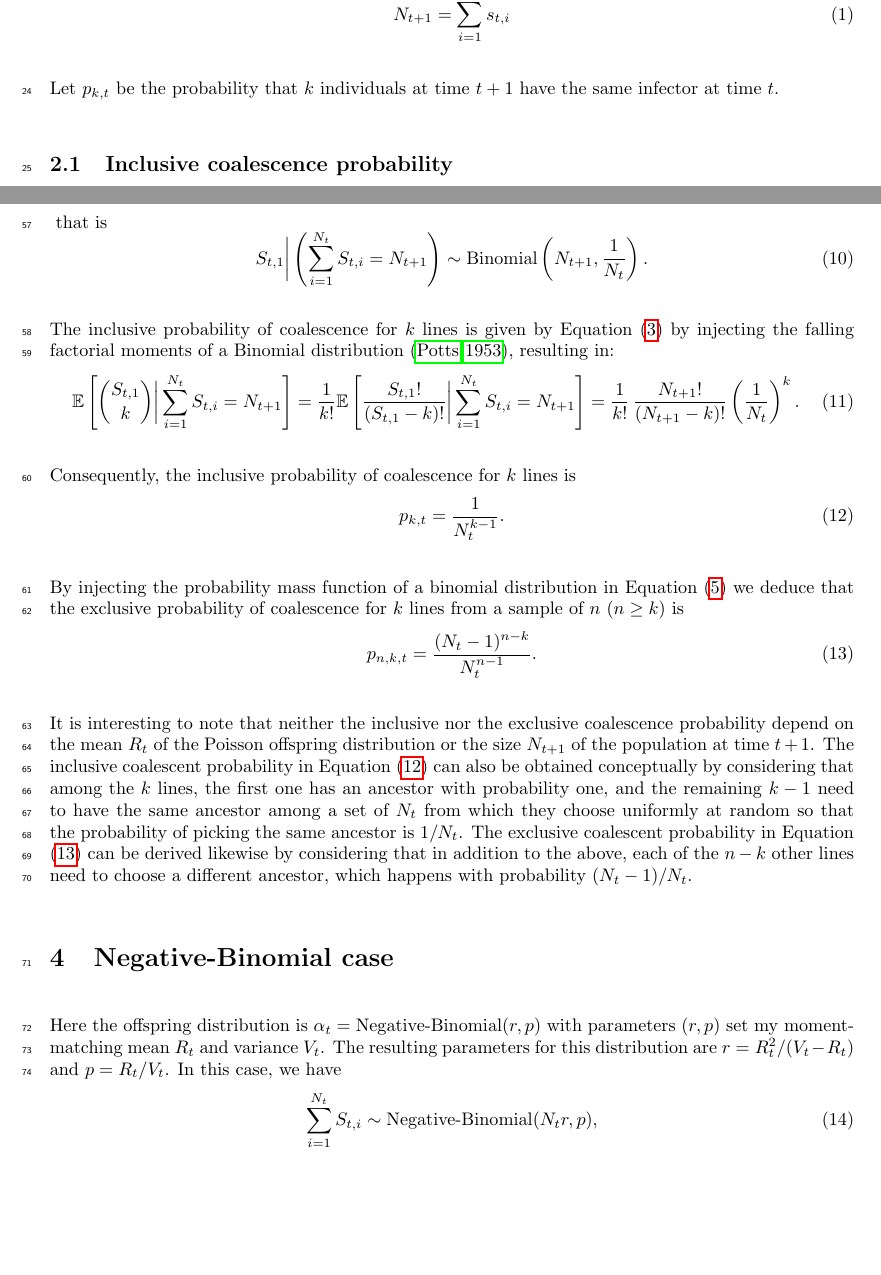
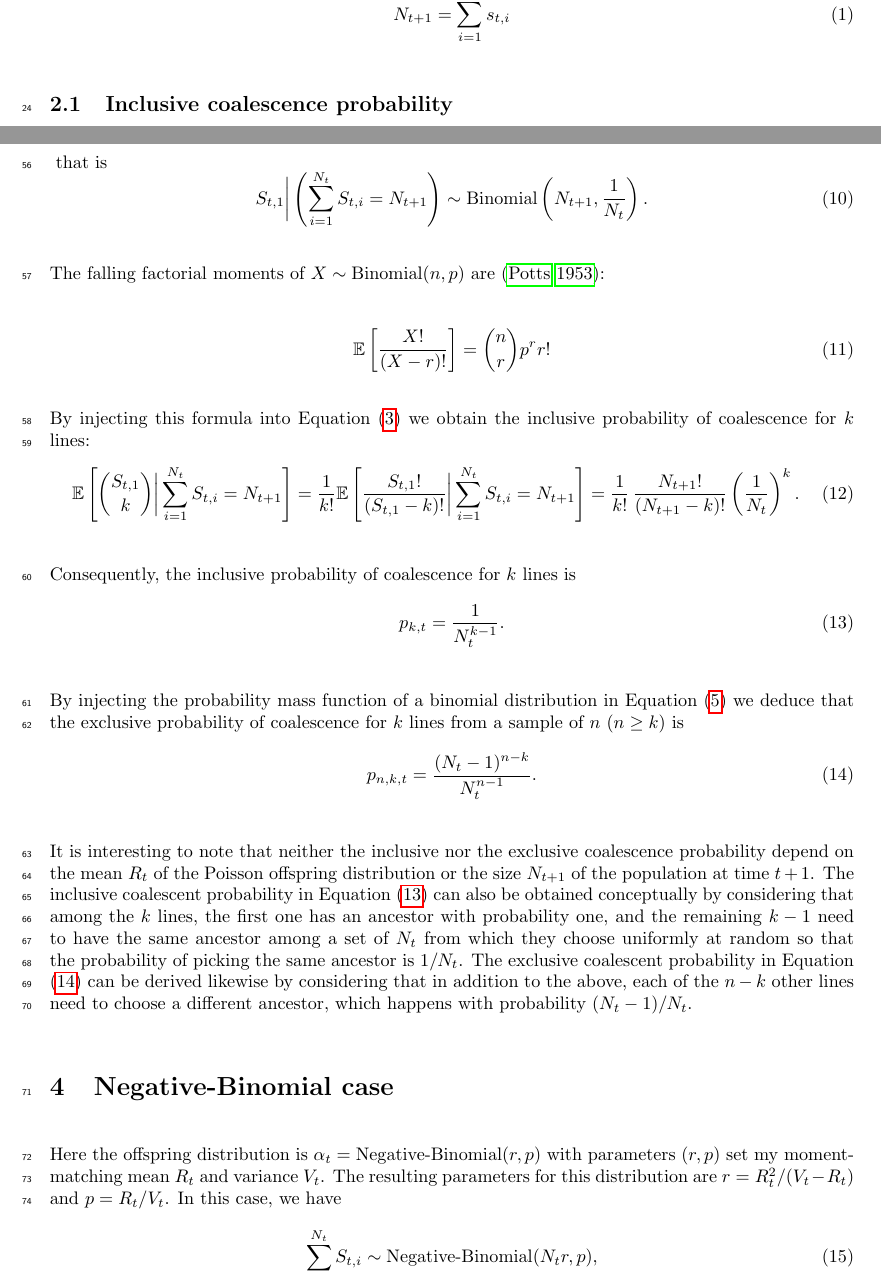
Before and after one commit to xavierdidelot/EpiLambda, a LaTeX document (draft/main.tex): two parts of pages 2 and 6 of 12 before the commit and two parts of pages 2 and 6 of 13 after it, joined at a grey line, cut so that both start at the same text, the shorter picture padded with empty space. Compiled offline with pdfLaTeX.

Commit message:
Update main.tex

```diff
--- a/draft/main.tex
+++ b/draft/main.tex
@@ -78,8 +78,6 @@ Discrete time $t$. Non-overlapping generations of infected individuals. At time
 N_{t+1}=\sum_{i=1}^{N_t} s_{t,i}
 \label{eq:summation}
 \end{equation}
-
-Let $p_{k,t}$ be the probability that $k$ individuals at time $t+1$ have the same infector at time $t$.
 
 \subsection{Inclusive coalescence probability}
 
@@ -208,8 +206,15 @@ that is
 		S_{t,1} \bigg| \left(\sum_{i=1}^{N_t} S_{t,i} = N_{t+1}\right) \sim \text{Binomial}\left(N_{t+1}, \frac{1}{N_t}\right).
 	\end{equation}
 
-The inclusive probability of coalescence for $k$ lines is given by Equation \eqref{eq:GeneralInclusiveProb} by injecting the falling factorial moments of a Binomial distribution
-\citep{Potts1953}, resulting in:
+The falling factorial moments of $X \sim \mathrm{Binomial}(n,p)$ are
+\citep{Potts1953}:
+
+\begin{equation}
+	\mathbb{E}\left[\frac{X!}{(X-r)!}\right]=\binom{n}{r} p^r r!
+\end{equation}
+
+By injecting this formula into Equation \eqref{eq:GeneralInclusiveProb}
+we obtain the inclusive probability of coalescence for $k$ lines:
 \begin{equation}
 	\mathbb{E} \left[ \binom{S_{t,1}}{k} \bigg| \sum_{i=1}^{N_t} S_{t,i} = N_{t+1} \right]
 		= \frac{1}{k!} \mathbb{E} \left[ \frac{S_{t,1}!}{(S_{t,1} - k)!} \bigg| \sum_{i=1}^{N_t} S_{t,i} = N_{t+1} \right]
```
Also changed, not shown: draft/main.tex (6 more changed lines).
